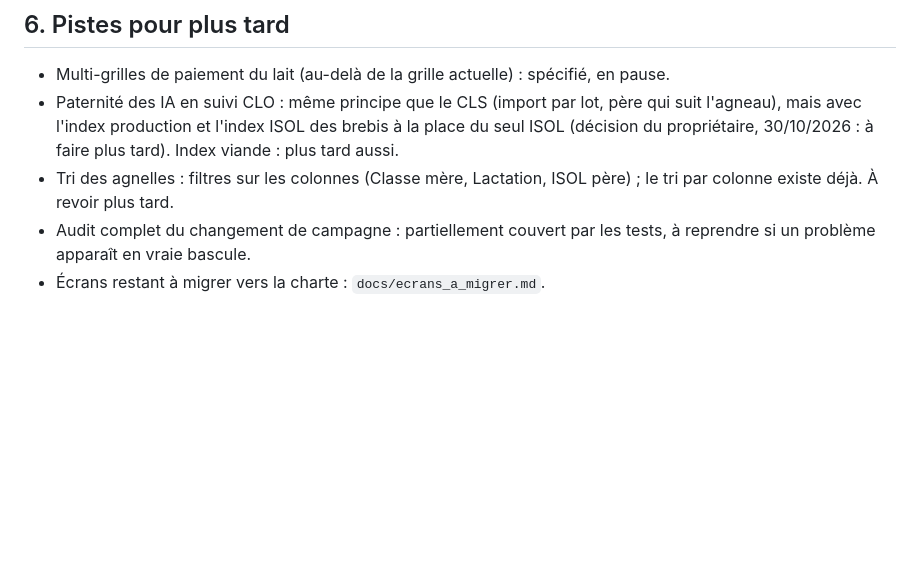
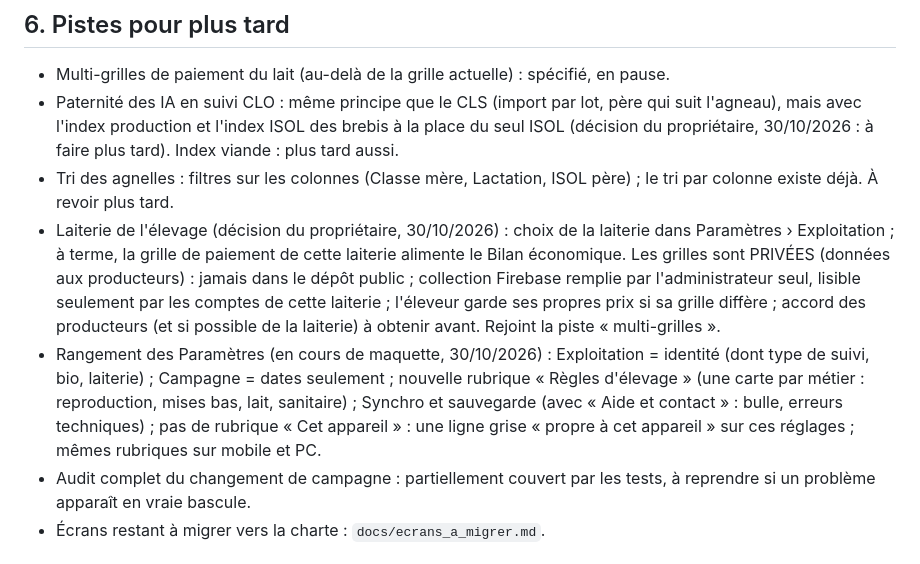
Before and after one commit to VincentVaysset/Ovilog, a Markdown page: etat_avancement.md, the part around the change. Rendered like a GitHub page; blank space fills up the shorter version.

Commit message:
État d'avancement : pistes laiterie (grilles privées) et rangement des Paramètres
Co-Authored-By: Claude Opus 5.5 <noreply@anthropic.com>
Claude-Session: https://claude.ai/code/session_019rAb8xPYbo71pM7XFupaQy

```diff
--- a/etat_avancement.md
+++ b/etat_avancement.md
@@ -82,6 +82,8 @@ ampagne, Listes, Imports sur PC, Sauvegarde ; Lecteur sur mobile), première con
 - Multi-grilles de paiement du lait (au-delà de la grille actuelle) : spécifié, en pause.
 - Paternité des IA en suivi CLO : même principe que le CLS (import par lot, père qui suit l'agneau), mais avec l'index production et l'index ISOL des brebis à la place du seul ISOL (décision du propriétaire, 30/10/2026 : à faire plus tard). Index viande : plus tard aussi.
 - Tri des agnelles : filtres sur les colonnes (Classe mère, Lactation, ISOL père) ; le tri par colonne existe déjà. À revoir plus tard.
+- Laiterie de l'élevage (décision du propriétaire, 30/10/2026) : choix de la laiterie dans Paramètres › Exploitation ; à terme, la grille de paiement de cette laiterie alimente le Bilan économique. Les grilles sont PRIVÉES (données aux producteurs) : jamais dans le dépôt public ; collection Firebase remplie par l'administrateur seul, lisible seulement par les comptes de cette laiterie ; l'éleveur garde ses propres prix si sa grille diffère ; accord des producteurs (et si possible de la laiterie) à obtenir avant. Rejoint la piste « multi-grilles ».
+- Rangement des Paramètres (en cours de maquette, 30/10/2026) : Exploitation = identité (dont type de suivi, bio, laiterie) ; Campagne = dates seulement ; nouvelle rubrique « Règles d'élevage » (une carte par métier : reproduction, mises bas, lait, sanitaire) ; Synchro et sauvegarde (avec « Aide et contact » : bulle, erreurs techniques) ; pas de rubrique « Cet appareil » : une ligne grise « propre à cet appareil » sur ces réglages ; mêmes rubriques sur mobile et PC.
 - Audit complet du changement de campagne : partiellement couvert par les tests, à reprendre si un problème apparaît en vraie bascule.
 - Écrans restant à migrer
  vers la charte : `docs/ecrans_a_migrer.md`.
```
